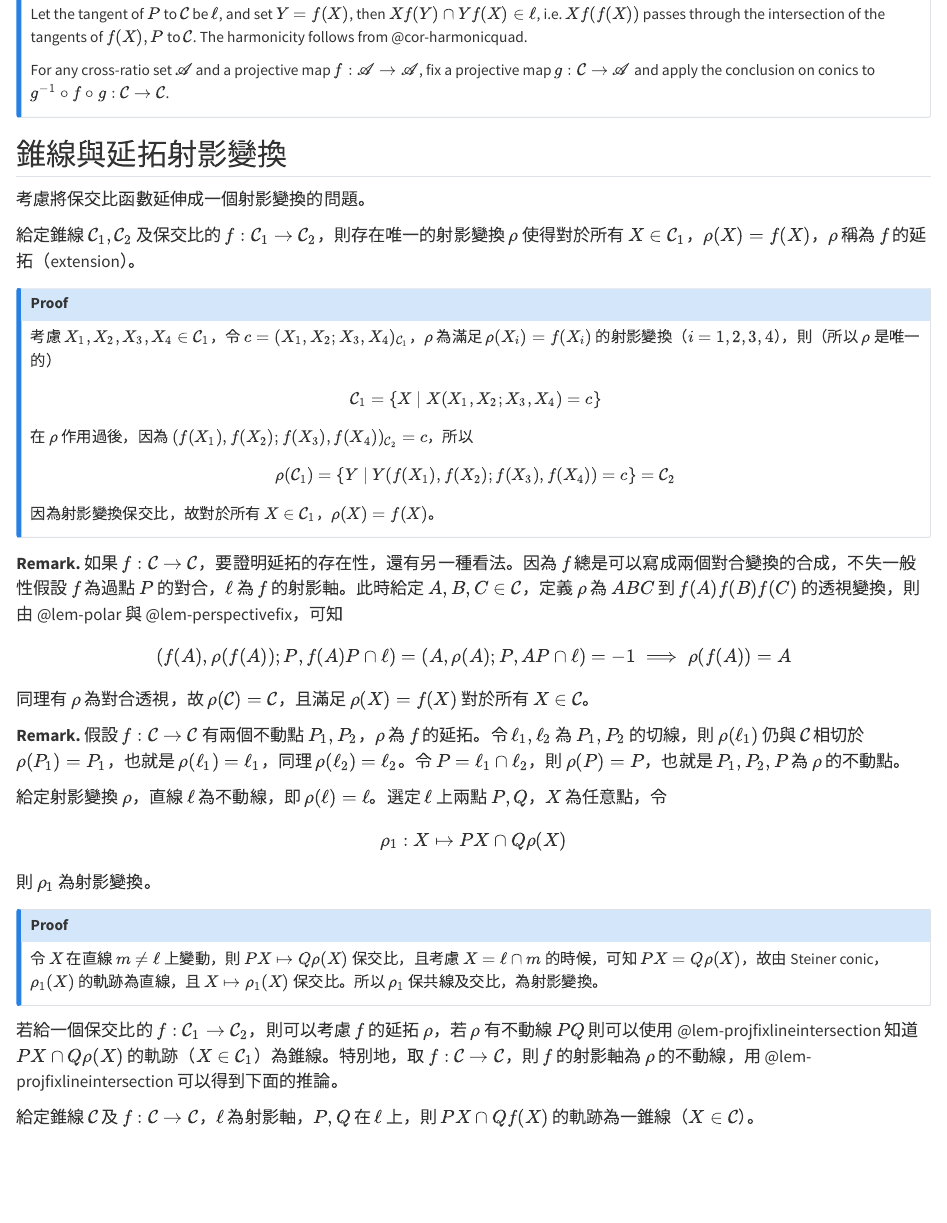
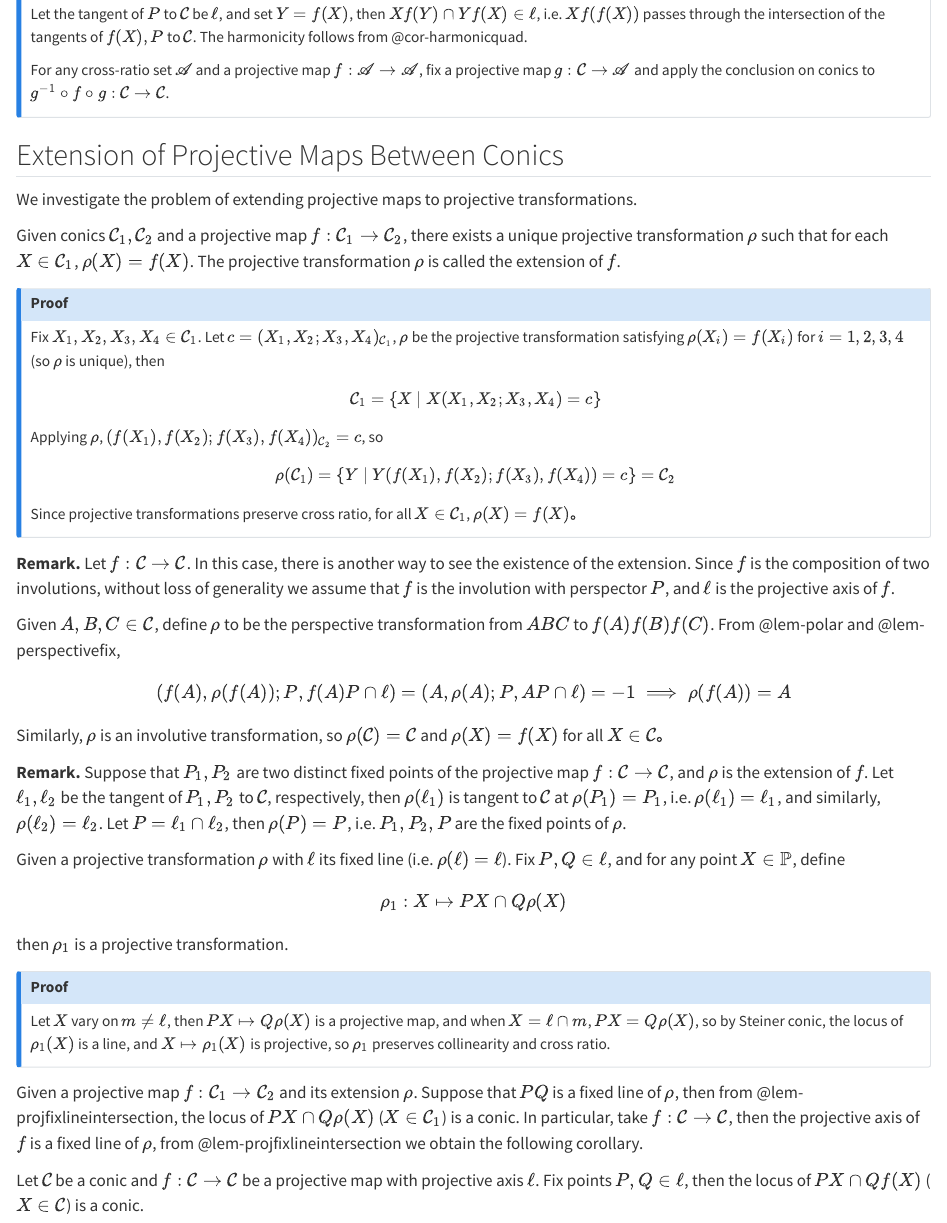
Before and after one commit to ckliao914/Plane-Geometry, a Quarto document (en/ch2.qmd): the page in a window 1100 px wide, from 4840 px down. Rendered offline with R 4.5, knitr and Pandoc in place of Quarto, with nearby package versions.

Commit message:
Update ch2.qmd

```diff
--- a/en/ch2.qmd
+++ b/en/ch2.qmd
@@ -246,56 +246,58 @@ Let the tangent of $P$ to $\mathcal{C}$ be $\ell$, and set $Y=f(X)$, then $Xf(Y)
 For any cross-ratio set $\mathscr{A}$ and a projective map $f:\mathscr{A}\to \mathscr{A}$, fix a projective map $g:\mathcal{C}\to\mathscr{A}$ and apply the conclusion on conics to $g^{-1}\circ f\circ g:\mathcal{C}\to \mathcal{C}$.
 :::
 
-## 錐線與延拓射影變換
+## Extension of Projective Maps Between Conics
 
-考慮將保交比函數延伸成一個射影變換的問題。
+We investigate the problem of extending projective maps to projective transformations.
 
 ::: {#thm-extension}
-給定錐線 $\mathcal{C}_1, \mathcal{C}_2$ 及保交比的 $f:\mathcal{C}_1\to \mathcal{C}_2$，則存在唯一的射影變換 $\rho$ 使得對於所有 $X\in\mathcal{C}_1$，$\rho(X)=f(X)$，$\rho$ 稱為 $f$ 的延拓（extension）。
+Given conics $\mathcal{C}_1, \mathcal{C}_2$ and a projective map $f:\mathcal{C}_1\to \mathcal{C}_2$, there exists a unique projective transformation $\rho$ such that for each $X\in\mathcal{C}_1$, $\rho(X)=f(X)$. The projective transformation $\rho$ is called the extension of $f$.
 :::
 
 ::: {.callout-note collapse="true" icon="false"}
 ## Proof
-考慮 $X_1,X_2,X_3,X_4\in\mathcal{C}_1$，令 $c=(X_1,X_2;X_3,X_4)_{\mathcal{C}_1}$，$\rho$ 為滿足 $\rho(X_i)=f(X_i)$ 的射影變換（$i=1,2,3,4$），則（所以 $\rho$ 是唯一的）
+Fix $X_1,X_2,X_3,X_4\in\mathcal{C}_1$. Let $c=(X_1,X_2;X_3,X_4)_{\mathcal{C}_1}$, $\rho$ be the projective transformation satisfying $\rho(X_i)=f(X_i)$ for $i=1,2,3,4$ (so $\rho$ is unique), then
 $$
 \mathcal{C}_1=\{X\mid X(X_1,X_2;X_3,X_4)=c\}
 $$
-在 $\rho$ 作用過後，因為 $(f(X_1),f(X_2);f(X_3),f(X_4))_{\mathcal{C}_2}=c$，所以
+Applying $\rho$, $(f(X_1),f(X_2);f(X_3),f(X_4))_{\mathcal{C}_2}=c$, so
 $$
 \rho(\mathcal{C}_1)=\{Y\mid Y(f(X_1),f(X_2);f(X_3),f(X_4))=c\}=\mathcal{C}_2
 $$
-因為射影變換保交比，故對於所有 $X\in\mathcal{C}_1$，$\rho(X)=f(X)$。
+Since projective transformations preserve cross ratio, for all $X\in\mathcal{C}_1$, $\rho(X)=f(X)$。
 :::
 
 ::: {.unnumbered-env}
 **Remark.**
-如果 $f:\mathcal{C}\to\mathcal{C}$，要證明延拓的存在性，還有另一種看法。因為 $f$ 總是可以寫成兩個對合變換的合成，不失一般性假設 $f$ 為過點 $P$ 的對合，$\ell$ 為 $f$ 的射影軸。此時給定 $A,B,C\in \mathcal{C}$，定義 $\rho$ 為 $ABC$ 到 $f(A)f(B)f(C)$ 的透視變換，則由 @lem-polar 與 @lem-perspectivefix，可知
+Let $f:\mathcal{C}\to\mathcal{C}$. In this case, there is another way to see the existence of the extension. Since $f$ is the composition of two involutions, without loss of generality we assume that $f$ is the involution with perspector $P$, and $\ell$ is the projective axis of $f$.
+
+Given $A,B,C\in \mathcal{C}$, define $\rho$ to be the perspective transformation from $ABC$ to $f(A)f(B)f(C)$. From @lem-polar and @lem-perspectivefix,
 $$
 (f(A),\rho(f(A));P,f(A)P\cap \ell)=(A,\rho(A);P,AP\cap \ell)=-1\implies \rho(f(A))=A
 $$
-同理有 $\rho$ 為對合透視，故 $\rho(\mathcal{C})=\mathcal{C}$，且滿足 $\rho(X)=f(X)$ 對於所有 $X\in\mathcal{C}$。
+Similarly, $\rho$ is an involutive transformation, so $\rho(\mathcal{C})=\mathcal{C}$ and $\rho(X)=f(X)$ for all $X\in\mathcal{C}$。
 :::
 
 ::: {.unnumbered-env}
 **Remark.**
-假設 $f:\mathcal{C}\to \mathcal{C}$ 有兩個不動點 $P_1,P_2$，$\rho$ 為 $f$ 的延拓。令 $\ell_1,\ell_2$ 為 $P_1,P_2$ 的切線，則 $\rho(\ell_1)$ 仍與 $\mathcal{C}$ 相切於 $\rho(P_1)=P_1$，也就是 $\rho(\ell_1)=\ell_1$，同理 $\rho(\ell_2)=\ell_2$。令 $P=\ell_1\cap \ell_2$，則 $\rho(P)=P$，也就是 $P_1,P_2,P$ 為 $\rho$ 的不動點。
+Suppose that $P_1,P_2$ are two distinct fixed points of the projective map $f:\mathcal{C}\to \mathcal{C}$, and $\rho$ is the extension of $f$. Let $\ell_1,\ell_2$ be the tangent of $P_1,P_2$ to $\mathcal{C}$, respectively, then $\rho(\ell_1)$ is tangent to $\mathcal{C}$ at $\rho(P_1)=P_1$, i.e. $\rho(\ell_1)=\ell_1$, and similarly, $\rho(\ell_2)=\ell_2$. Let $P=\ell_1\cap \ell_2$, then $\rho(P)=P$, i.e. $P_1,P_2,P$ are the fixed points of $\rho$.
 :::
 
 ::: {#lem-projfixlineintersection}
-給定射影變換 $\rho$，直線 $\ell$ 為不動線，即 $\rho(\ell)=\ell$。選定 $\ell$ 上兩點 $P,Q$，$X$ 為任意點，令
+Given a projective transformation $\rho$ with $\ell$ its fixed line (i.e. $\rho(\ell)=\ell$). Fix $P,Q\in \ell$, and for any point $X\in \mathbb{P}$, define
 $$
 \rho_1:X\mapsto PX\cap Q\rho(X)
 $$
-則 $\rho_1$ 為射影變換。
+then $\rho_1$ is a projective transformation.
 :::
 
 ::: {.callout-note collapse="true" icon="false"}
 ## Proof
-令 $X$ 在直線 $m\neq\ell$ 上變動，則 $PX\mapsto Q\rho(X)$ 保交比，且考慮 $X=\ell\cap m$ 的時候，可知 $PX=Q\rho(X)$，故由 Steiner conic，$\rho_1(X)$ 的軌跡為直線，且 $X\mapsto \rho_1(X)$ 保交比。所以 $\rho_1$ 保共線及交比，為射影變換。
+Let $X$ vary on $m\neq\ell$, then $PX\mapsto Q\rho(X)$ is a projective map, and when $X=\ell\cap m$, $PX=Q\rho(X)$, so by Steiner conic,  the locus of $\rho_1(X)$ is a line, and $X\mapsto \rho_1(X)$ is projective, so $\rho_1$ preserves collinearity and cross ratio.
 :::
 
-若給一個保交比的 $f:\mathcal{C}_1\to \mathcal{C}_2$，則可以考慮 $f$ 的延拓 $\rho$，若 $\rho$ 有不動線 $PQ$ 則可以使用 @lem-projfixlineintersection 知道 $PX\cap Q\rho(X)$ 的軌跡（$X\in\mathcal{C}_1$）為錐線。特別地，取 $f:\mathcal{C}\to\mathcal{C}$，則 $f$ 的射影軸為 $\rho$ 的不動線，用 @lem-projfixlineintersection 可以得到下面的推論。
+Given a projective map $f:\mathcal{C}_1\to \mathcal{C}_2$ and its extension $\rho$. Suppose that $PQ$ is a fixed line of $\rho$, then from @lem-projfixlineintersection, the locus of $PX\cap Q\rho(X)$ ($X\in\mathcal{C}_1$) is a conic. In particular, take $f:\mathcal{C}\to\mathcal{C}$, then the projective axis of $f$ is a fixed line of $\rho$, from @lem-projfixlineintersection we obtain the following corollary.
 
 ::: {#cor-projaxisconic}
-給定錐線 $\mathcal{C}$ 及 $f:\mathcal{C}\to\mathcal{C}$，$\ell$ 為射影軸，$P,Q$ 在 $\ell$ 上，則 $PX\cap Qf(X)$ 的軌跡為一錐線（$X\in \mathcal{C}$）。
+Let $\mathcal{C}$ be a conic and $f:\mathcal{C}\to\mathcal{C}$ be a projective map with projective axis $\ell$. Fix points $P,Q \in\ell$, then the locus of $PX\cap Qf(X)$ ($X\in \mathcal{C}$) is a conic.
 :::
```
